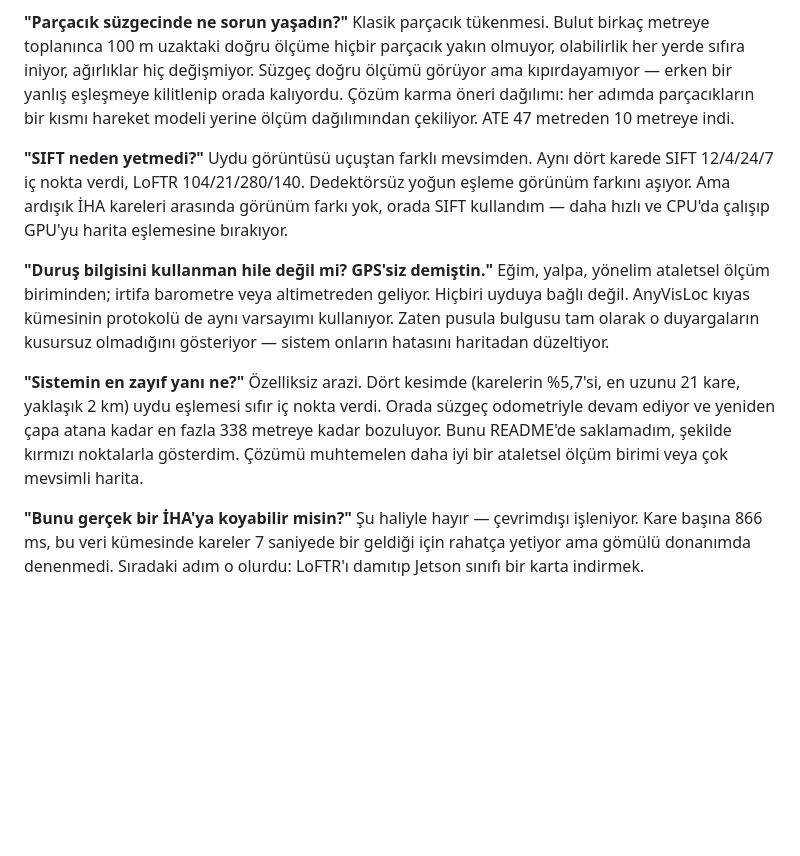
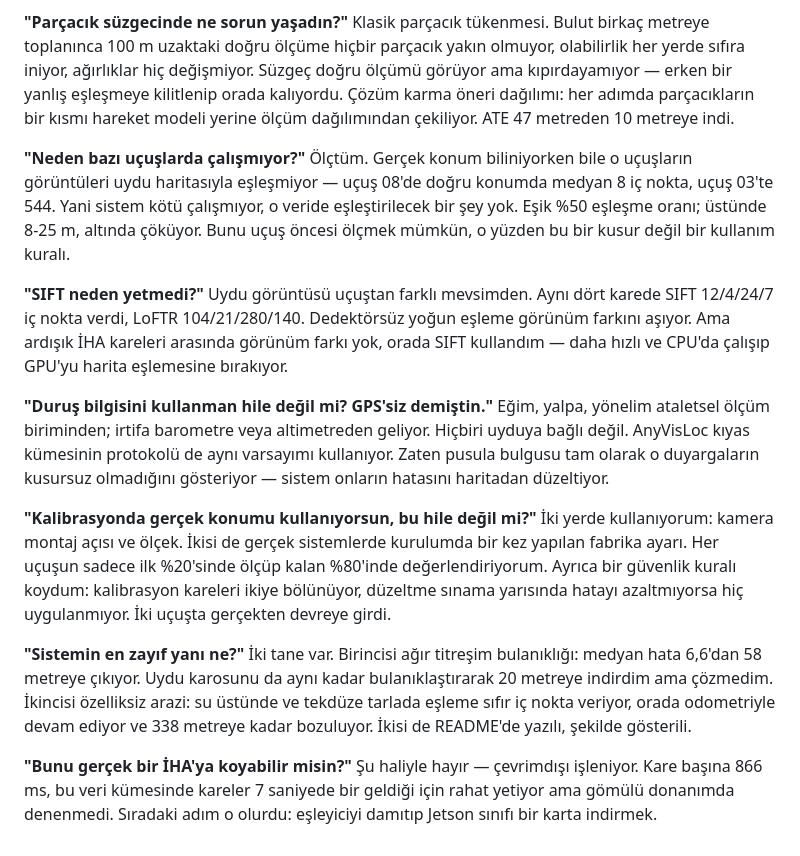
Before and after one commit to YusufGUNEL/GeoAnchor, a Markdown page: PAYLASIM.md, the part around one of its changes. GitHub-like rendering; blank space fills up the shorter version.

```diff
--- a/PAYLASIM.md
+++ b/PAYLASIM.md
@@ -99,6 +107,13 @@ kıpırdayamıyor — erken bir yanlış eşleşmeye kilitlenip orada kalıyordu
 Çözüm karma öneri dağılımı: her adımda parçacıkların bir kısmı hareket
 modeli yerine ölçüm dağılımından çekiliyor. ATE 47 metreden 10 metreye indi.
 
+**"Neden bazı uçuşlarda çalışmıyor?"**
+Ölçtüm. Gerçek konum biliniyorken bile o uçuşların görüntüleri uydu
+haritasıyla eşleşmiyor — uçuş 08'de doğru konumda medyan 8 iç nokta, uçuş
+03'te 544. Yani sistem kötü çalışmıyor, o veride eşleştirilecek bir şey yok.
+Eşik %50 eşleşme oranı; üstünde 8-25 m, altında çöküyor. Bunu uçuş öncesi
+ölçmek mümkün, o yüzden bu bir kusur değil bir kullanım kuralı.
+
 **"SIFT neden yetmedi?"**
 Uydu görüntüsü uçuştan farklı mevsimden. Aynı dört karede SIFT 12/4/24/7 iç
 nokta verdi, LoFTR 104/21/280/140. Dedektörsüz yoğun eşleme görünüm farkını
@@ -112,15 +127,22 @@ protokolü de aynı varsayımı kullanıyor. Zaten pusula bulgusu tam olarak o
 duyargaların kusursuz olmadığını gösteriyor — sistem onların hatasını
 haritadan düzeltiyor.
 
+**"Kalibrasyonda gerçek konumu kullanıyorsun, bu hile değil mi?"**
+İki yerde kullanıyorum: kamera montaj açısı ve ölçek. İkisi de gerçek
+sistemlerde kurulumda bir kez yapılan fabrika ayarı. Her uçuşun sadece ilk
+%20'sinde ölçüp kalan %80'inde değerlendiriyorum. Ayrıca bir güvenlik kuralı
+koydum: kalibrasyon kareleri ikiye bölünüyor, düzeltme sınama yarısında
+hatayı azaltmıyorsa hiç uygulanmıyor. İki uçuşta gerçekten devreye girdi.
+
 **"Sistemin en zayıf yanı ne?"**
-Özelliksiz arazi. Dört kesimde (karelerin %5,7'si, en uzunu 21 kare, yaklaşık
-2 km) uydu eşlemesi sıfır iç nokta verdi. Orada süzgeç odometriyle devam
-ediyor ve yeniden çapa atana kadar en fazla 338 metreye kadar bozuluyor.
-Bunu README'de saklamadım, şekilde kırmızı noktalarla gösterdim. Çözümü
-muhtemelen daha iyi bir ataletsel ölçüm birimi veya çok mevsimli harita.
+İki tane var. Birincisi ağır titreşim bulanıklığı: medyan hata 6,6'dan
+58 metreye çıkıyor. Uydu karosunu da aynı kadar bulanıklaştırarak 20 metreye
+indirdim ama çözmedim. İkincisi özelliksiz arazi: su üstünde ve tekdüze
+tarlada eşleme sıfır iç nokta veriyor, orada odometriyle devam ediyor ve
+338 metreye kadar bozuluyor. İkisi de README'de yazılı, şekilde gösterili.
 
 **"Bunu gerçek bir İHA'ya koyabilir misin?"**
 Şu haliyle hayır — çevrimdışı işleniyor. Kare başına 866 ms, bu veri
-kümesinde kareler 7 saniyede bir geldiği için rahatça yetiyor ama gömülü
-donanımda denenmedi. Sıradaki adım o olurdu: LoFTR'ı damıtıp Jetson sınıfı
-bir karta indirmek.
+kümesinde kareler 7 saniyede bir geldiği için rahat yetiyor ama gömülü
+donanımda denenmedi. Sıradaki adım o olurdu: eşleyiciyi damıtıp Jetson
+sınıfı bir karta indirmek.
```
Also changed, not shown: other parts of PAYLASIM.md (+43 -35 lines).
